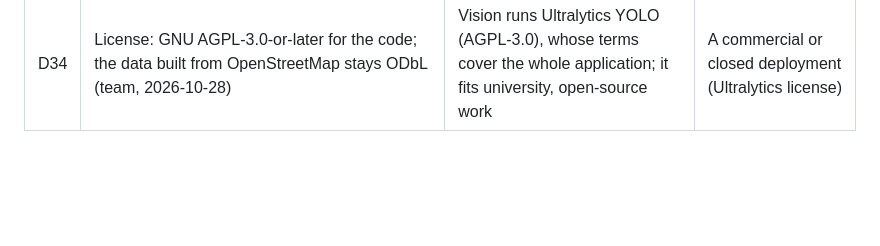
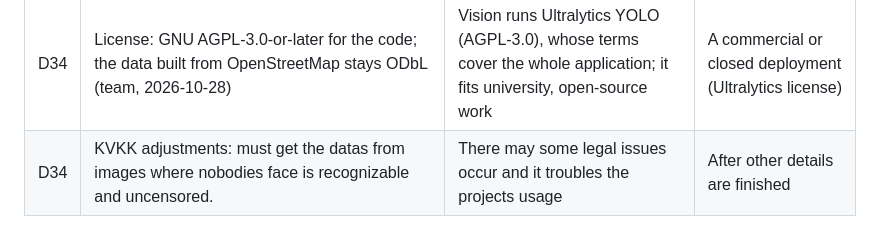
Before and after one commit to mustafacocgun/campus-live, a Markdown page: docs/decisions.md, the part around the change. GitHub-like rendering; blank space fills up the shorter version.

Commit message:
Add KVKK adjustments for image data compliance
Added KVKK adjustments to ensure compliance with legal requirements regarding image data.

```diff
--- a/docs/decisions.md
+++ b/docs/decisions.md
@@ -40,3 +40,4 @@ Team decisions are dated; "open" items live in CLAUDE.md §6.
 | D32 | Replay of readings live YOLO recorded once from licensed footage (`VISION_DETECTOR=replay`) is allowed, labelled demo (team, 2026-10-28)     | One laptop GPU ran 69 of 100 cameras (#39); replay needs no GPU, shows every camera and survives a GPU or footage failure on stage      | Live cameras become cheap enough to run all at once      |
 | D33 | Stage preview: on the demo machine, a place's newest frame with YOLO's boxes streams through the API to the place detail on web and phone; off by default (team, 2026-10-28) | Judges see the image processing work, not only its numbers; frames stay in memory, demo footage only, the camera id stays on the server | Any real campus camera, or any run that is not the demo |
 | D34 | License: GNU AGPL-3.0-or-later for the code; the data built from OpenStreetMap stays ODbL (team, 2026-10-28)                                 | Vision runs Ultralytics YOLO (AGPL-3.0), whose terms cover the whole application; it fits university, open-source work                  | A commercial or closed deployment (Ultralytics license)  |
+| D34 | KVKK adjustments: must get the datas from images where nobodies face is recognizable and uncensored.                                         | There may some legal issues occur and it troubles the projects usage                                                                       | After other details are finished
```
